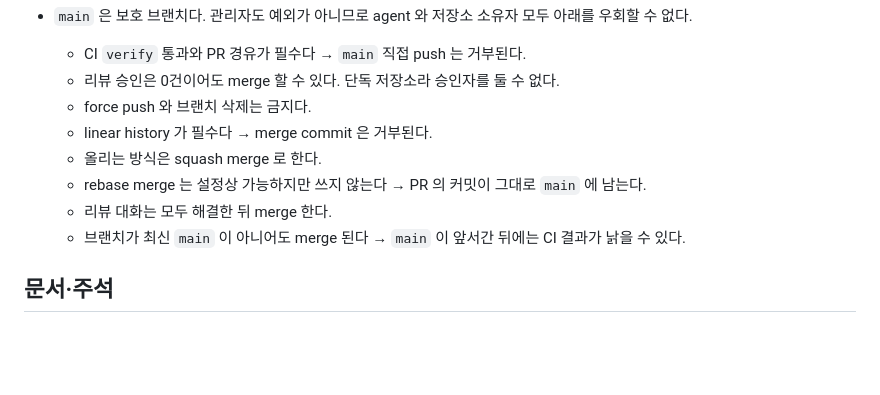
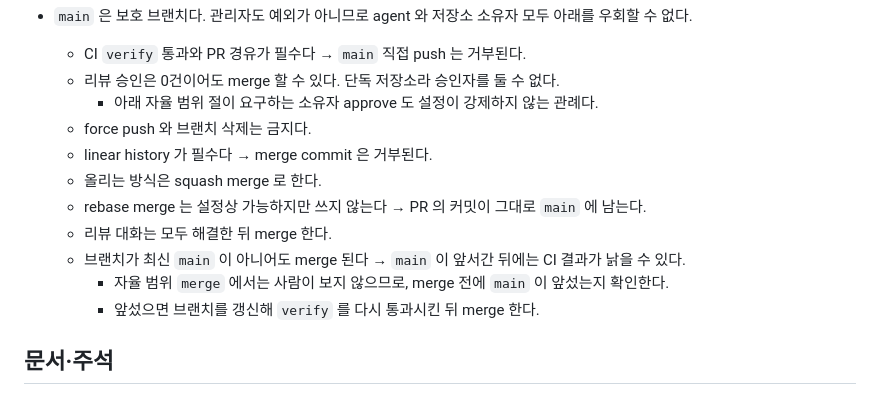
Before and after one commit to hwanyu365/ariadne, a Markdown page: CLAUDE.md, the part around the change. Rendered like a GitHub page; blank space fills up the shorter version.

Commit message:
chore: 낡은 CI 대응 규칙과 approve 의 성격을 적음
[DESC]
- `strict=false` 위험을 적기만 하고 대응이 없었다 → 자율 범위 `merge` 에서는 사람이 보지 않으므로 agent 가 낡은 CI 로 통과한 변경을 올릴 수 있다
  - merge 전 `main` 이 앞섰는지 확인하고, 앞섰으면 브랜치를 갱신해 `verify` 를 다시 통과시킨다
- 승인 0건 설정과 자율 범위 절의 "소유자가 직접 approve" 가 어긋나 보였다 → 그 approve 가 설정 강제가 아닌 관례임을 적는다

Co-Authored-By: Claude Opus 5 <noreply@anthropic.com>
Claude-Session: https://claude.ai/code/session_01A6EqtK4PdmLNc2qLYJEJyu

```diff
--- a/CLAUDE.md
+++ b/CLAUDE.md
@@ -109,12 +109,15 @@ python test_scrape.py
 - `main` 은 보호 브랜치다. 관리자도 예외가 아니므로 agent 와 저장소 소유자 모두 아래를 우회할 수 없다.
   - CI `verify` 통과와 PR 경유가 필수다 → `main` 직접 push 는 거부된다.
   - 리뷰 승인은 0건이어도 merge 할 수 있다. 단독 저장소라 승인자를 둘 수 없다.
+    - 아래 자율 범위 절이 요구하는 소유자 approve 도 설정이 강제하지 않는 관례다.
   - force push 와 브랜치 삭제는 금지다.
   - linear history 가 필수다 → merge commit 은 거부된다.
   - 올리는 방식은 squash merge 로 한다.
   - rebase merge 는 설정상 가능하지만 쓰지 않는다 → PR 의 커밋이 그대로 `main` 에 남는다.
   - 리뷰 대화는 모두 해결한 뒤 merge 한다.
   - 브랜치가 최신 `main` 이 아니어도 merge 된다 → `main` 이 앞서간 뒤에는 CI 결과가 낡을 수 있다.
+    - 자율 범위 `merge` 에서는 사람이 보지 않으므로, merge 전에 `main` 이 앞섰는지 확인한다.
+    - 앞섰으면 브랜치를 갱신해 `verify` 를 다시 통과시킨 뒤 merge 한다.
 
 ## 문서·주석
 
```
